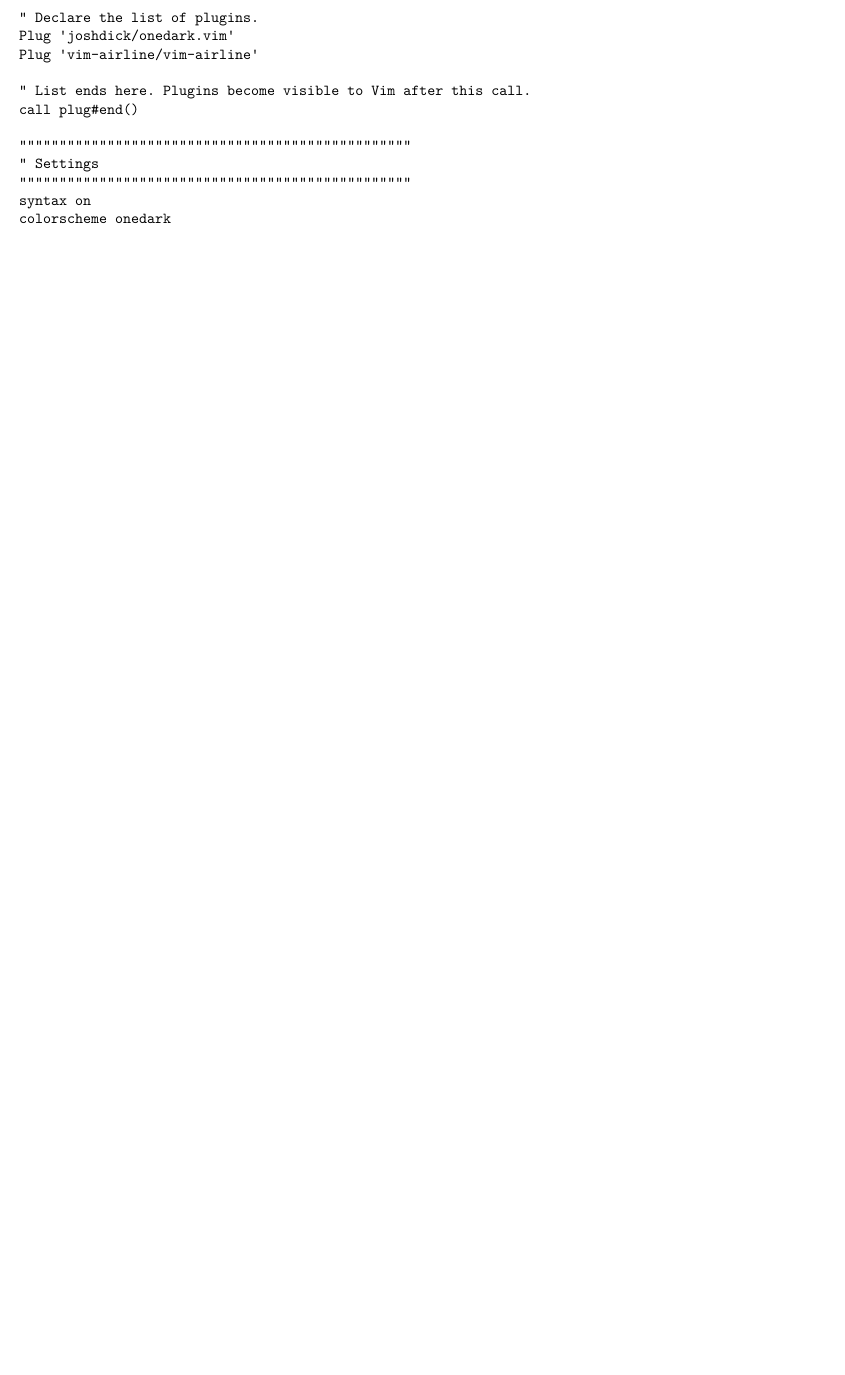
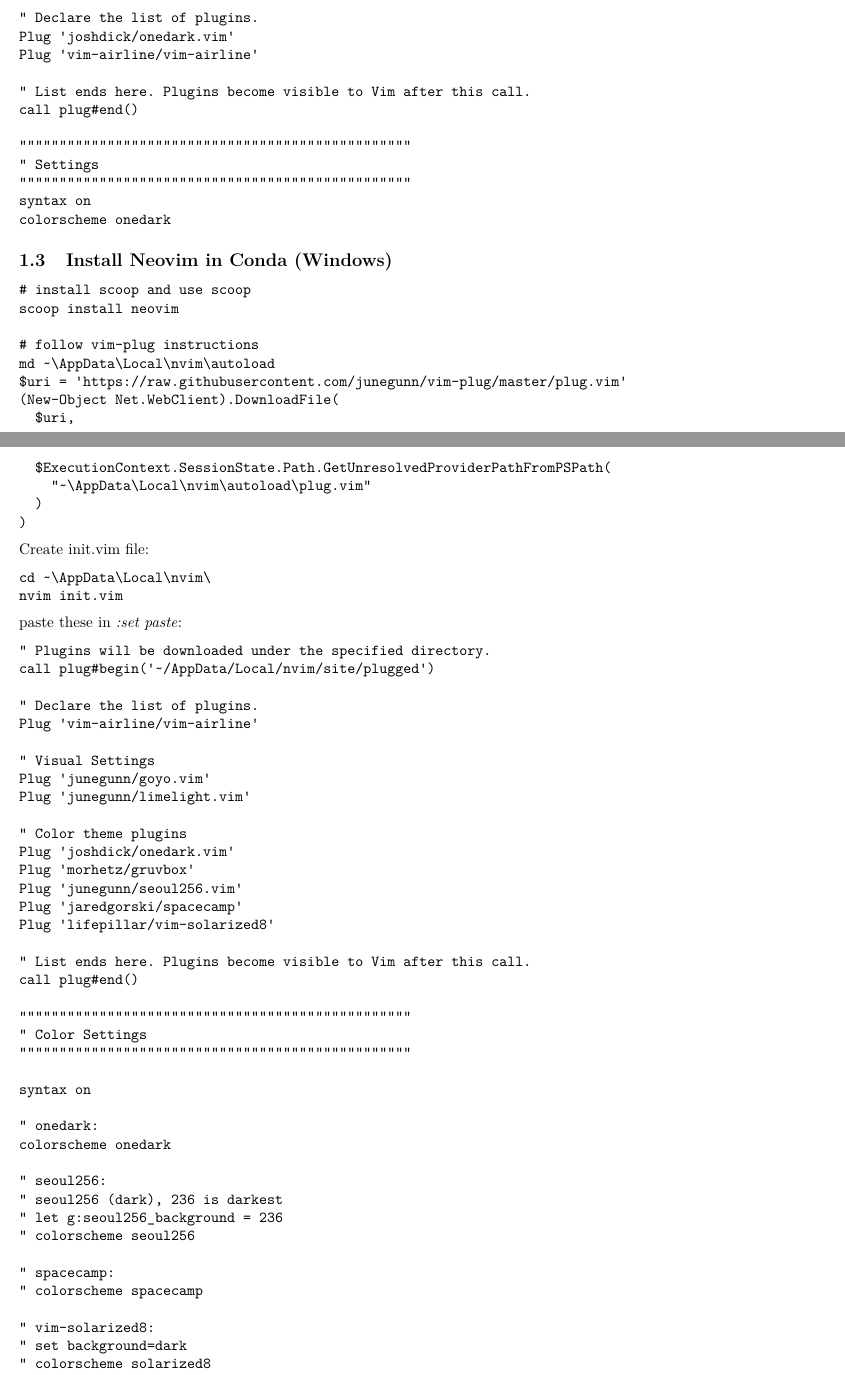
Before and after one commit to FanWangEcon/Tex4Econ, an R Markdown document (nontex/install/linux/fn_vim.Rmd): part of page 2 of 4 before the commit and two parts of pages 2 and 3 of 5 after it, the two joined at a grey line, cut so that both start at the same text, the shorter picture padded with empty space. Rendered offline with R 4.5, knitr and Pandoc, then LaTeX, with nearby package versions.

Commit message:
vim goyo limelight and other colors tests

````diff
--- a/nontex/install/linux/fn_vim.Rmd
+++ b/nontex/install/linux/fn_vim.Rmd
@@ -119,6 +119,75 @@
 colorscheme onedark
 ```
 
+## Install Neovim in Conda (Windows)
+
+```
+# install scoop and use scoop
+scoop install neovim
+
+# follow vim-plug instructions
+md ~\AppData\Local\nvim\autoload
+$uri = 'https://raw.githubusercontent.com/junegunn/vim-plug/master/plug.vim'
+(New-Object Net.WebClient).DownloadFile(
+  $uri,
+  $ExecutionContext.SessionState.Path.GetUnresolvedProviderPathFromPSPath(
+    "~\AppData\Local\nvim\autoload\plug.vim"
+  )
+)
+```
+
+Create init.vim file:
+
+```
+cd ~\AppData\Local\nvim\
+nvim init.vim
+```
+
+paste these in *:set paste*:
+
+```
+" Plugins will be downloaded under the specified directory.
+call plug#begin('~/AppData/Local/nvim/site/plugged')
+
+" Declare the list of plugins.
+Plug 'vim-airline/vim-airline'
+
+" Visual Settings
+Plug 'junegunn/goyo.vim'
+Plug 'junegunn/limelight.vim'
+
+" Color theme plugins
+Plug 'joshdick/onedark.vim'
+Plug 'morhetz/gruvbox'
+Plug 'junegunn/seoul256.vim'
+Plug 'jaredgorski/spacecamp'
+Plug 'lifepillar/vim-solarized8'
+
+" List ends here. Plugins become visible to Vim after this call.
+call plug#end()
+
+"""""""""""""""""""""""""""""""""""""""""""""""""
+" Color Settings
+"""""""""""""""""""""""""""""""""""""""""""""""""
+
+syntax on
+
+" onedark:
+colorscheme onedark
+
+" seoul256:
+" seoul256 (dark), 236 is darkest
+" let g:seoul256_background = 236
+" colorscheme seoul256
+
+" spacecamp:
+" colorscheme spacecamp
+
+" vim-solarized8:
+" set background=dark
+" colorscheme solarized8
+```
+
 # Vim Basics
 
 ```{bash}
````
Also changed, not shown: nontex/install/windows/fn_installations.Rmd (+15 -0 lines).
